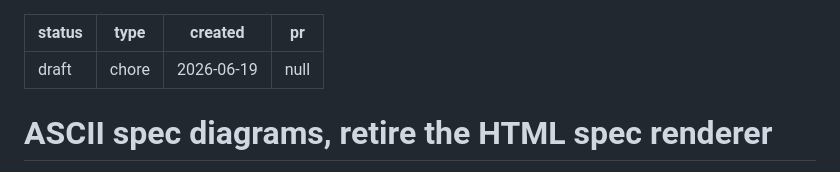
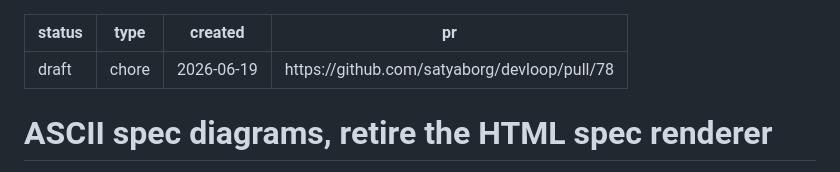
Before and after one commit to satyaborg/devloop, a Markdown page: .devloop/specs/2026-06-19-ascii-specs-retire-html-renderer.md, the part around the change. GitHub-like rendering.

Commit message:
chore: backlink #78 to spec

```diff
--- a/.devloop/specs/2026-06-19-ascii-specs-retire-html-renderer.md
+++ b/.devloop/specs/2026-06-19-ascii-specs-retire-html-renderer.md
@@ -2,7 +2,7 @@
 status: draft
 type: chore
 created: 2026-06-19
-pr: null
+pr: https://github.com/satyaborg/devloop/pull/78
 ---
 
 # ASCII spec diagrams, retire the HTML spec renderer
```
